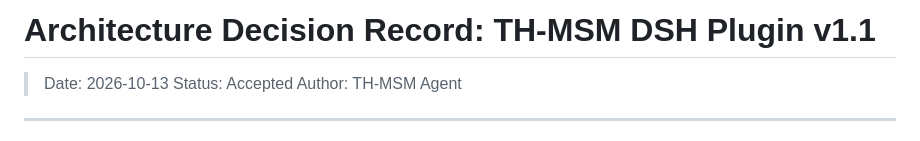
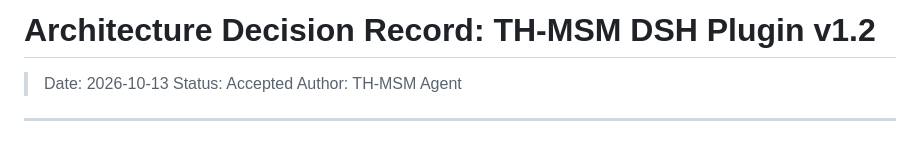
Before and after one commit to masterTHou/TH-MSM-DSH, a Markdown page: ADR.md, the part around the change. GitHub-like rendering.

```diff
--- a/ADR.md
+++ b/ADR.md
@@ -1,4 +1,4 @@
-# Architecture Decision Record: TH-MSM DSH Plugin v1.1
+# Architecture Decision Record: TH-MSM DSH Plugin v1.2
 
 > Date: 2026-10-13
 > Status: Accepted
```
Also changed, not shown: README.md (+3 -3 lines).
